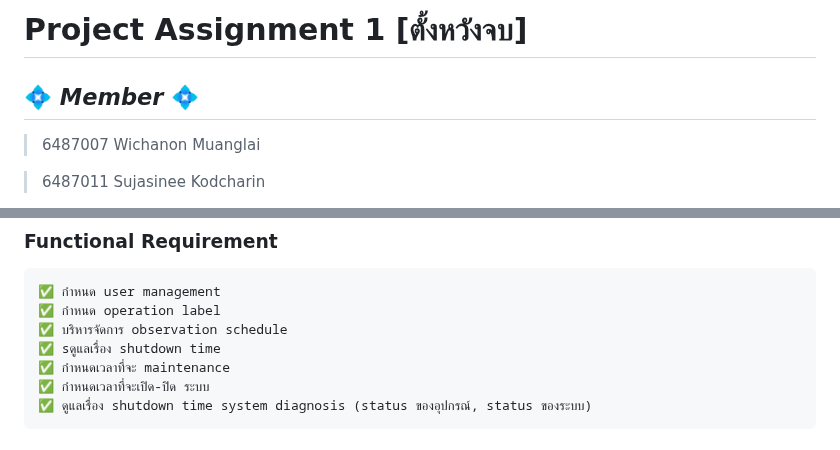
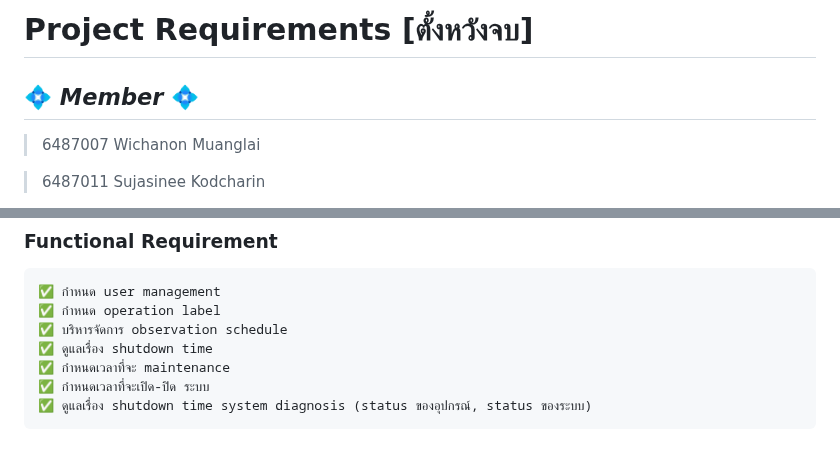
Before and after one commit to ICT-Mahidol/Gemini-2023-DST, a Markdown page: ตั้งหวังจบ.md, 2 parts joined by grey strips. Drawn GitHub-style.

```diff
--- a/ตั้งหวังจบ.md
+++ b/ตั้งหวังจบ.md
@@ -1,6 +1,7 @@
-# Project Assignment 1 [ตั้งหวังจบ]
+# Project Requirements [ตั้งหวังจบ]
 
 ## 💠 _Member_ 💠
+
 > 6487007 Wichanon  Muanglai
 
 > 6487011 Sujasinee Kodcharin
@@ -107,7 +108,7 @@
 ✅ กำหนด user management
 ✅ กำหนด operation label
 ✅ บริหารจัดการ observation schedule
-✅ sดูแลเรื่อง shutdown time
+✅ ดูแลเรื่อง shutdown time
 ✅ กำหนดเวลาที่จะ maintenance
 ✅ กำหนดเวลาที่จะเปิด-ปิด ระบบ
 ✅ ดูแลเรื่อง shutdown time system diagnosis (status ของอุปกรณ์, status ของระบบ)
```
